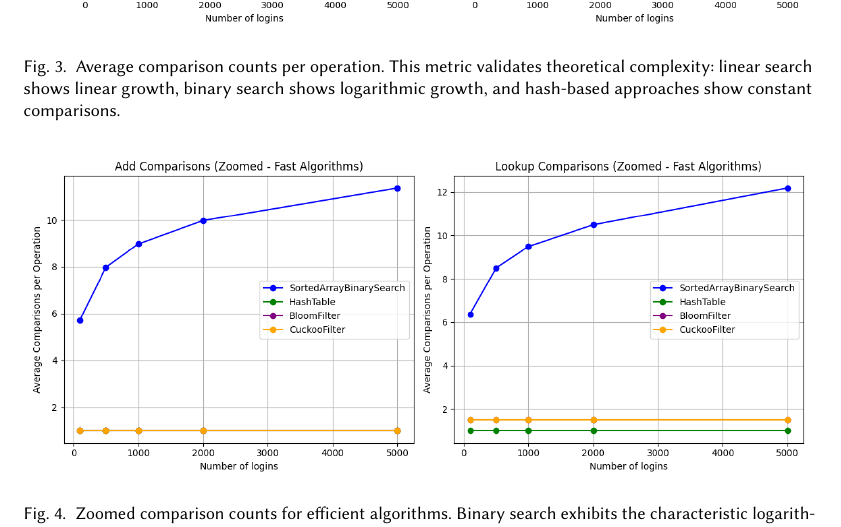
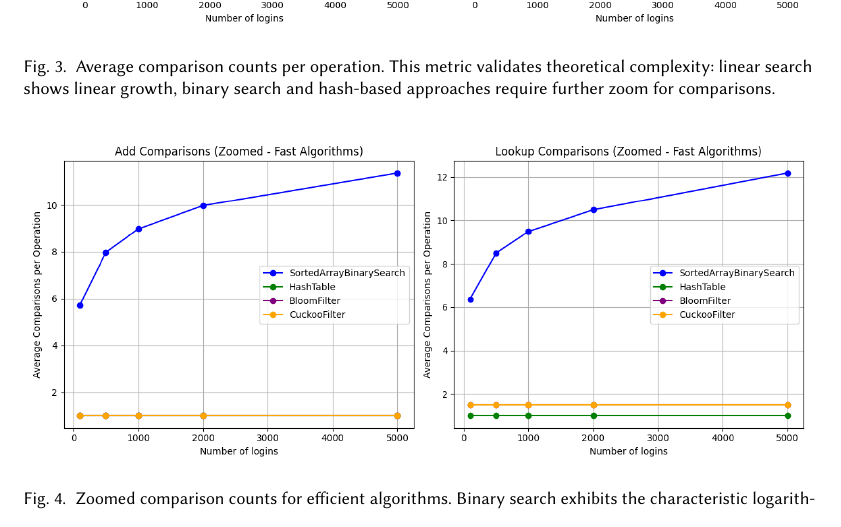
Before and after one commit to rileyeaton-ubc/ubc-520-a1, a LaTeX paper (docs/report.tex, which reads docs/sections/results.tex): part of page 6 of 7, cut so that both start at the same text. Compiled offline with pdfLaTeX.

Commit message:
edit phrasing in report for clarity

```diff
--- a/docs/sections/results.tex
+++ b/docs/sections/results.tex
@@ -30,7 +30,7 @@ To validate that implementations correctly follow their theoretical complexity,
 \begin{figure}[h]
     \centering
     \includegraphics[width=\textwidth]{../img/login_checker_comparisons.png}
-    \caption{Average comparison counts per operation. This metric validates theoretical complexity: linear search shows linear growth, binary search shows logarithmic growth, and hash-based approaches show constant comparisons.}
+    \caption{Average comparison counts per operation. This metric validates theoretical complexity: linear search shows linear growth, binary search and hash-based approaches require further zoom for comparisons.}
     \label{fig:comparisons_full}
 \end{figure}
 
```
Also changed, not shown: docs/report.pdf.
